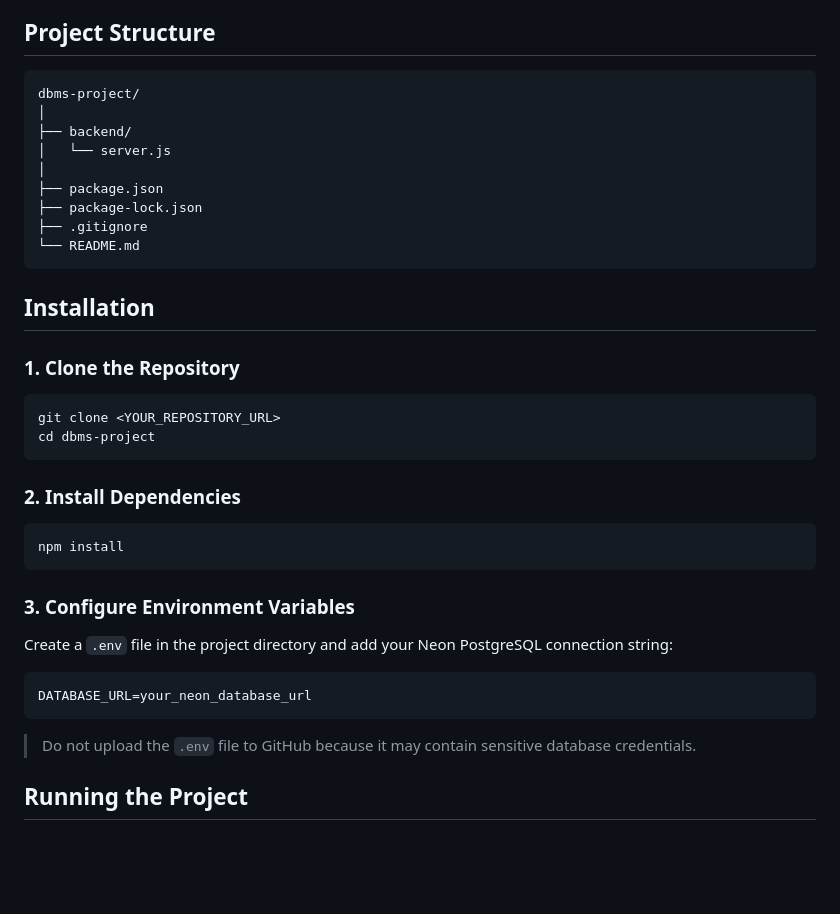
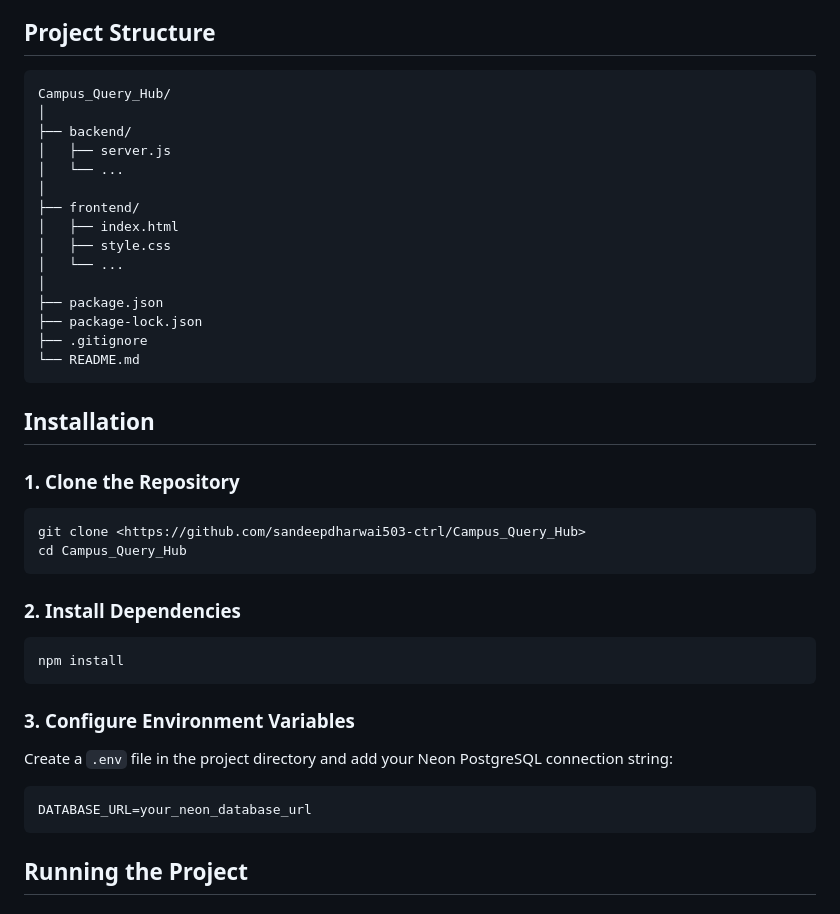
Before and after one commit to sandeepdharwai503-ctrl/Campus_Query_Hub, a Markdown page: README.md, the part around one of its changes. Rendered like a GitHub page; blank space fills up the shorter version.

````diff
--- a/README.md
+++ b/README.md
@@ -24,10 +23,16 @@ This project was developed as an academic DBMS project to demonstrate practical
 ##  Project Structure
 
 ```text
-dbms-project/
+Campus_Query_Hub/
 │
 ├── backend/
-│   └── server.js
+│   ├── server.js
+│   └── ...
+│
+├── frontend/
+│   ├── index.html
+│   ├── style.css
+│   └── ...
 │
 ├── package.json
 ├── package-lock.json
@@ -40,8 +45,8 @@ dbms-project/
 ### 1. Clone the Repository
 
 ```bash
-git clone <YOUR_REPOSITORY_URL>
-cd dbms-project
+git clone <https://github.com/sandeepdharwai503-ctrl/Campus_Query_Hub>
+cd Campus_Query_Hub
 ```
 
 ### 2. Install Dependencies
@@ -58,7 +63,6 @@ Create a `.env` file in the project directory and add your Neon PostgreSQL conne
 DATABASE_URL=your_neon_database_url
 ```
 
-> Do not upload the `.env` file to GitHub because it may contain sensitive database credentials.
 
 ##  Running the Project
 
````
Also changed, not shown: other parts of README.md (+0 -1 lines).
